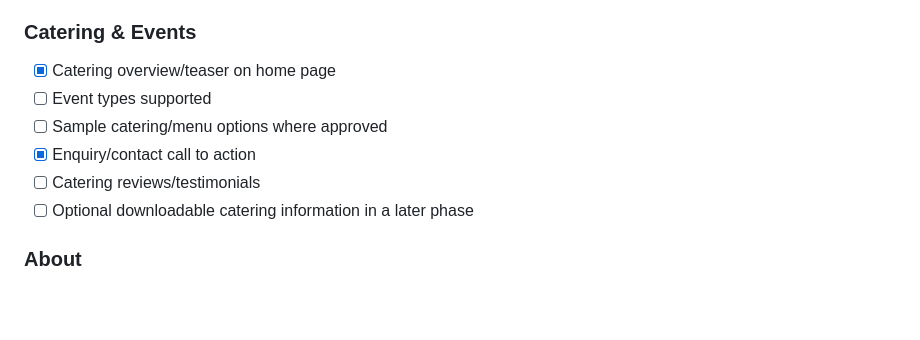
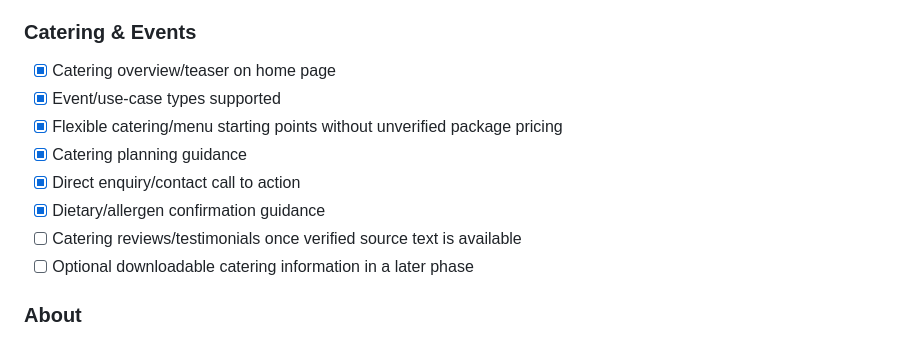
Before and after one commit to KeyurGohilUK/-restaurant-web-app, a Markdown page: FEATURES.md, the part around the change. Drawn GitHub-style; blank space fills up the shorter version.

Commit message:
Update catering roadmap progress

```diff
--- a/FEATURES.md
+++ b/FEATURES.md
@@ -46,10 +46,12 @@ This file tracks the planned public-facing restaurant website. The current produ
 
 ### Catering & Events
 - [x] Catering overview/teaser on home page
-- [ ] Event types supported
-- [ ] Sample catering/menu options where approved
-- [x] Enquiry/contact call to action
-- [ ] Catering reviews/testimonials
+- [x] Event/use-case types supported
+- [x] Flexible catering/menu starting points without unverified package pricing
+- [x] Catering planning guidance
+- [x] Direct enquiry/contact call to action
+- [x] Dietary/allergen confirmation guidance
+- [ ] Catering reviews/testimonials once verified source text is available
 - [ ] Optional downloadable catering information in a later phase
 
 ### About
```
